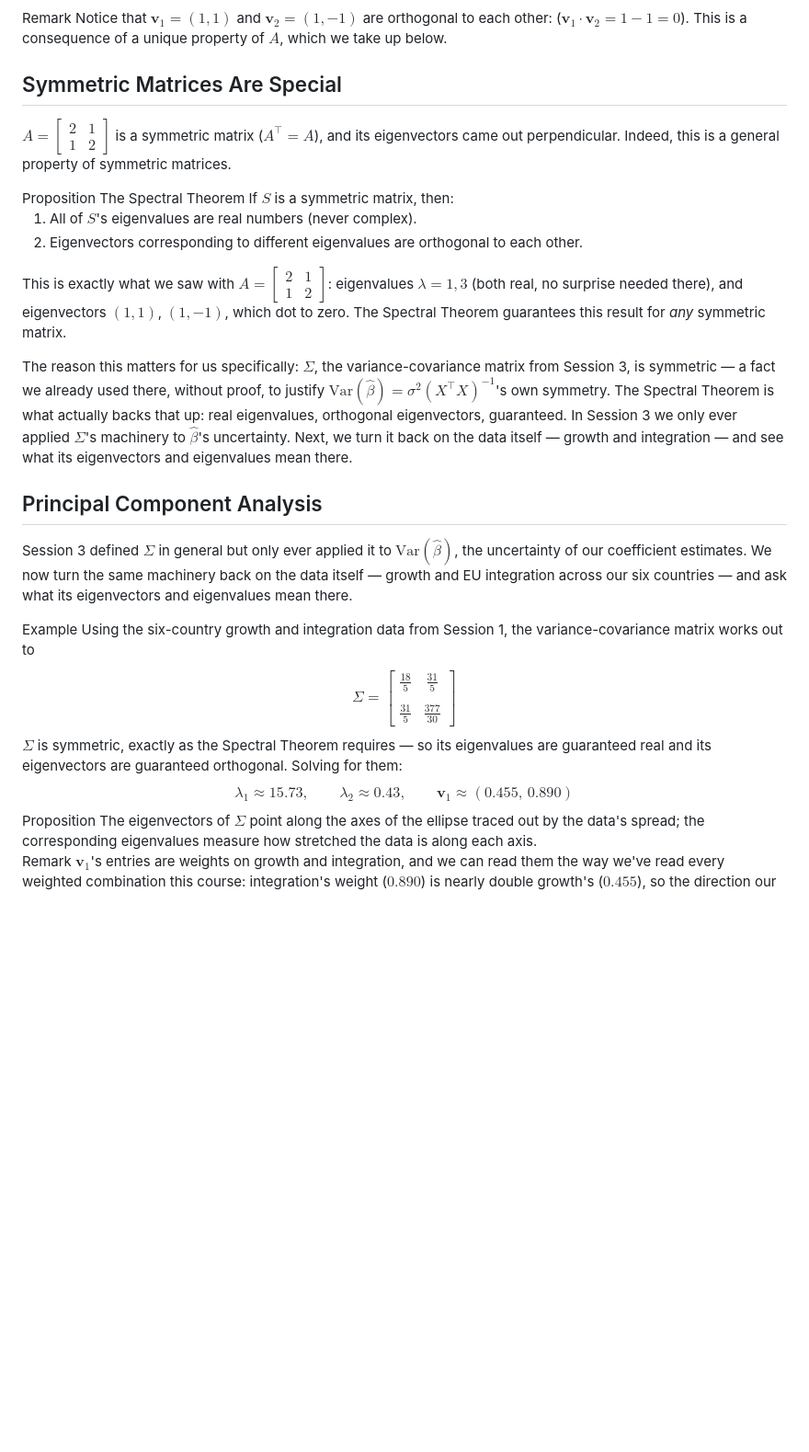
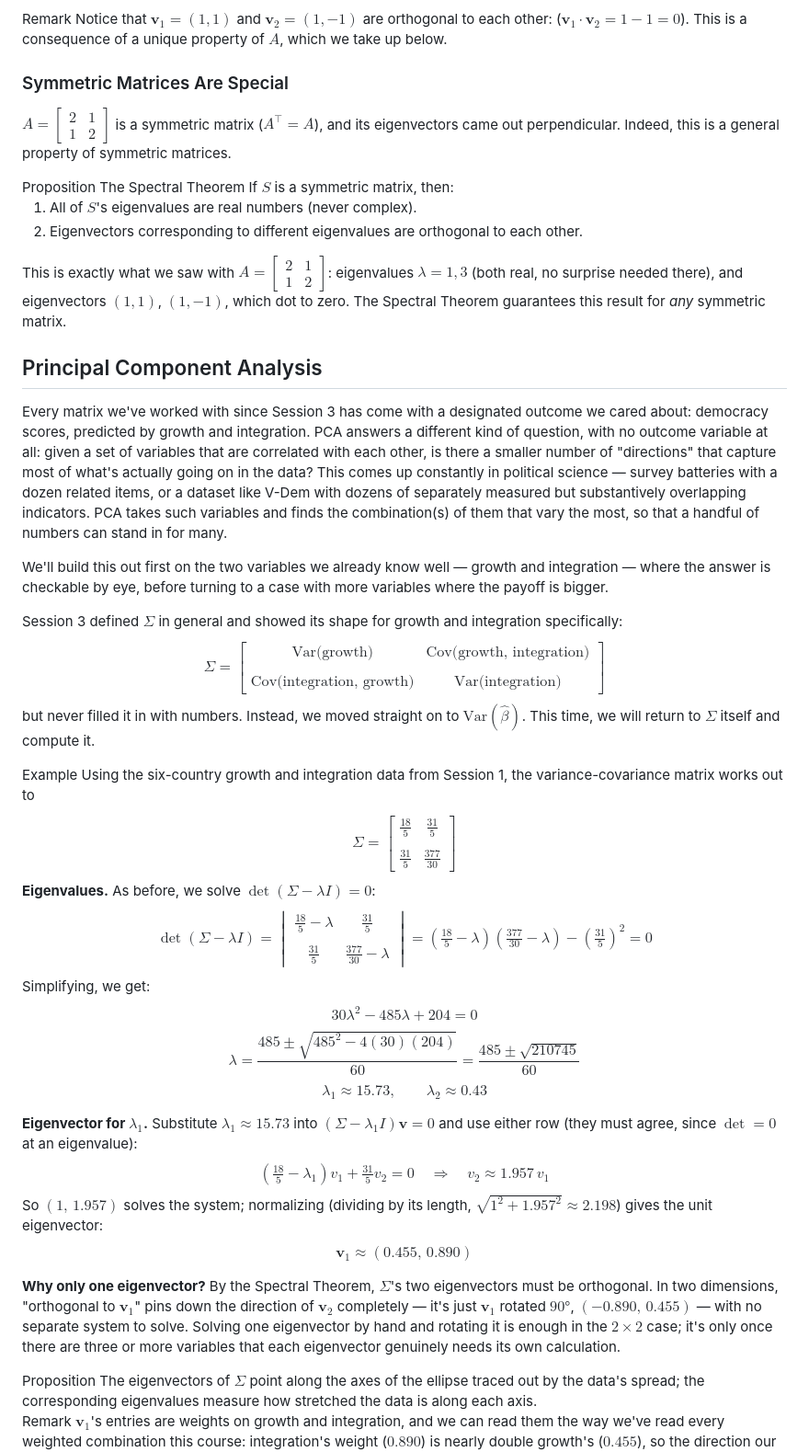
Before and after one commit to dianakazarian/laps, a Markdown page: notes/session4.md, the part around one of its changes. Shown at 92% size. GitHub-like rendering; blank space fills up the shorter version.

```diff
--- a/notes/session4.md
+++ b/notes/session4.md
@@ -137,7 +137,7 @@ Therefore, we have found the only two vectors such that if we multiply them by $
 Notice that $\mathbf{v}_1=(1,1)$ and $\mathbf{v}_2=(1,-1)$ are orthogonal to each other: ($\mathbf{v}_1\cdot\mathbf{v}_2=1-1=0$). This is a consequence of a unique property of $A$, which we take up below.
 </div>
 
-## Symmetric Matrices Are Special
+### Symmetric Matrices Are Special
 
 $A=\begin{bmatrix}2&1\\1&2\end{bmatrix}$ is a symmetric matrix ($A^\top=A$), and its eigenvectors came out perpendicular. Indeed, this is a general property of symmetric matrices.
 
@@ -154,12 +154,19 @@ If $S$ is a symmetric matrix, then:
 
 This is exactly what we saw with $A=\begin{bmatrix} 2 & 1 \\ 1 & 2 \end{bmatrix}$: eigenvalues $\lambda=1,3$ (both real, no surprise needed there), and eigenvectors $(1,1)$, $(1,-1)$, which dot to zero. The Spectral Theorem guarantees this result for *any* symmetric matrix.
 
-The reason this matters for us specifically: $\Sigma$, the variance-covariance matrix from Session 3, is symmetric — a fact we already used there, without proof, to justify $\text{Var}(\hat\beta)=\sigma^2(X^\top X)^{-1}$'s own symmetry. The Spectral Theorem is what actually backs that up: real eigenvalues, orthogonal eigenvectors, guaranteed. In Session 3 we only ever applied $\Sigma$'s machinery to $\hat\beta$'s uncertainty. Next, we turn it back on the data itself — growth and integration — and see what its eigenvectors and eigenvalues mean there.
 
 
 ## Principal Component Analysis
 
-Session 3 defined $\Sigma$ in general but only ever applied it to $\text{Var}(\hat\beta)$, the uncertainty of our coefficient estimates. We now turn the same machinery back on the data itself — growth and EU integration across our six countries — and ask what its eigenvectors and eigenvalues mean there.
+Every matrix we've worked with since Session 3 has come with a designated outcome we cared about: democracy scores, predicted by growth and integration. PCA answers a different kind of question, with no outcome variable at all: given a set of variables that are correlated with each other, is there a smaller number of "directions" that capture most of what's actually going on in the data? This comes up constantly in political science — survey batteries with a dozen related items, or a dataset like V-Dem with dozens of separately measured but substantively overlapping indicators. PCA takes such variables and finds the combination(s) of them that vary the most, so that a handful of numbers can stand in for many.
+
+We'll build this out first on the two variables we already know well — growth and integration — where the answer is checkable by eye, before turning to a case with more variables where the payoff is bigger.
+
+Session 3 defined $\Sigma$ in general and showed its shape for growth and integration specifically:
+$$
+\Sigma = \begin{bmatrix} \text{Var(growth)} & \text{Cov(growth, integration)} \\\\ \text{Cov(integration, growth)} & \text{Var(integration)} \end{bmatrix}
+$$
+but never filled it in with numbers. Instead, we moved straight on to $\text{Var}(\hat\beta)$. This time, we will return to $\Sigma$ itself and compute it.
 
 <div class="callout example">
 <span class="label"><span class="callout-type">Example</span></span>
@@ -167,10 +174,33 @@ Using the six-country growth and integration data from Session 1, the variance-c
 $$
 \Sigma = \begin{bmatrix} \tfrac{18}{5} & \tfrac{31}{5} \\\\ \tfrac{31}{5} & \tfrac{377}{30} \end{bmatrix}
 $$
-$\Sigma$ is symmetric, exactly as the Spectral Theorem requires — so its eigenvalues are guaranteed real and its eigenvectors are guaranteed orthogonal. Solving for them:
+
+**Eigenvalues.** As before, we solve $\det(\Sigma-\lambda I)=0$:
 $$
-\lambda_1\approx15.73,\qquad \lambda_2\approx0.43,\qquad \mathbf{v}_1\approx(0.455,\,0.890)
+\det(\Sigma-\lambda I) = \begin{vmatrix} \tfrac{18}{5}-\lambda & \tfrac{31}{5} \\\\ \tfrac{31}{5} & \tfrac{377}{30}-\lambda \end{vmatrix} = \left(\tfrac{18}{5}-\lambda\right)\left(\tfrac{377}{30}-\lambda\right) - \left(\tfrac{31}{5}\right)^2 = 0
 $$
+Simplifying, we get:
+$$
+30\lambda^2 - 485\lambda + 204 = 0
+$$
+$$
+\lambda = \frac{485\pm\sqrt{485^2-4(30)(204)}}{60} = \frac{485\pm\sqrt{210745}}{60}
+$$
+$$
+\lambda_1\approx15.73, \qquad \lambda_2\approx0.43
+$$
+
+**Eigenvector for $\lambda_1$.** Substitute $\lambda_1\approx15.73$ into $(\Sigma-\lambda_1 I)\mathbf{v}=0$ and use either row (they must agree, since $\det=0$ at an eigenvalue):
+$$
+\left(\tfrac{18}{5}-\lambda_1\right)v_1+\tfrac{31}{5}v_2=0 \quad\Longrightarrow\quad v_2\approx1.957\,v_1
+$$
+So $(1,\,1.957)$ solves the system; normalizing (dividing by its length, $\sqrt{1^2+1.957^2}\approx2.198$) gives the unit eigenvector:
+$$
+\mathbf{v}_1 \approx (0.455,\,0.890)
+$$
+
+**Why only one eigenvector?** By the Spectral Theorem, $\Sigma$'s two eigenvectors must be orthogonal. In two dimensions, "orthogonal to $\mathbf{v}_1$" pins down the direction of $\mathbf{v}_2$ completely — it's just $\mathbf{v}_1$ rotated $90°$, $(-0.890,\,0.455)$ — with no separate system to solve. Solving one eigenvector by hand and rotating it is enough in the $2\times2$ case; it's only once there are three or more variables that each eigenvector genuinely needs its own calculation.
+
 </div>
 
 <div class="callout proposition">
```
Also changed, not shown: other parts of notes/session4.md (+73 -48 lines).
